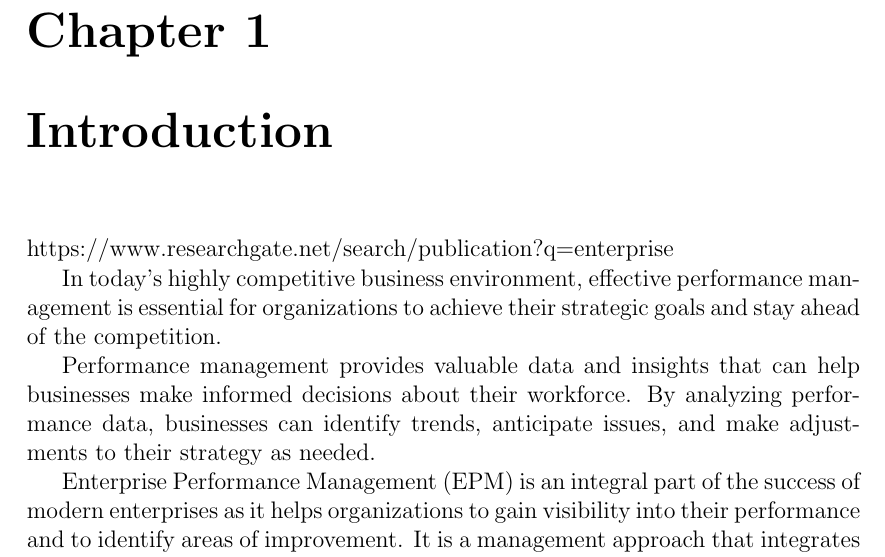
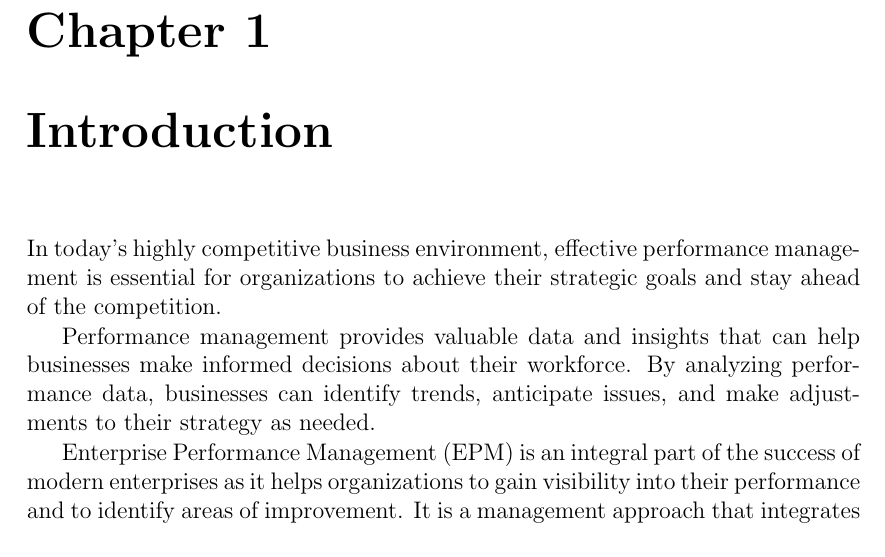
Before and after one commit to CescaNeri/cloud-epm-thesis, a LaTeX thesis (thesis-main.tex): part of page 9 of 23, cut so that both start at the same text. Compiled offline with pdfLaTeX.

Commit message:
fix link

```diff
--- a/thesis-main.tex
+++ b/thesis-main.tex
@@ -56,7 +56,7 @@ Optional. Max a few lines.
 \label{chap:introduction}
 %----------------------------------------------------------------------------------------
 
-https://www.researchgate.net/search/publication?q=enterprise%20performance%20management
+% https://www.researchgate.net/search/publication?q=enterprise%20performance%20management
 
 In today's highly competitive business environment, effective performance management is essential for organizations to achieve their strategic goals and stay ahead of the competition.
 
```
